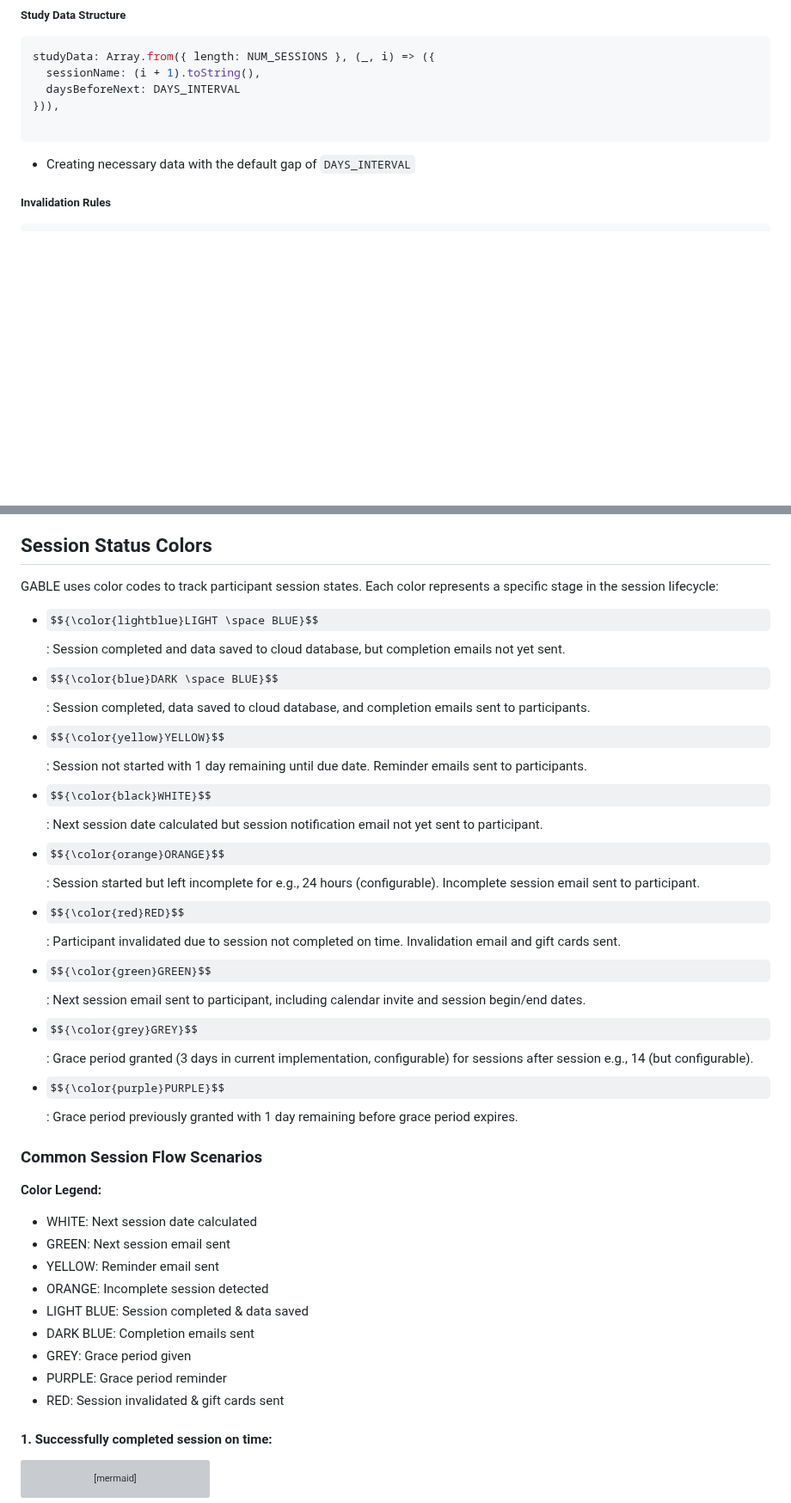
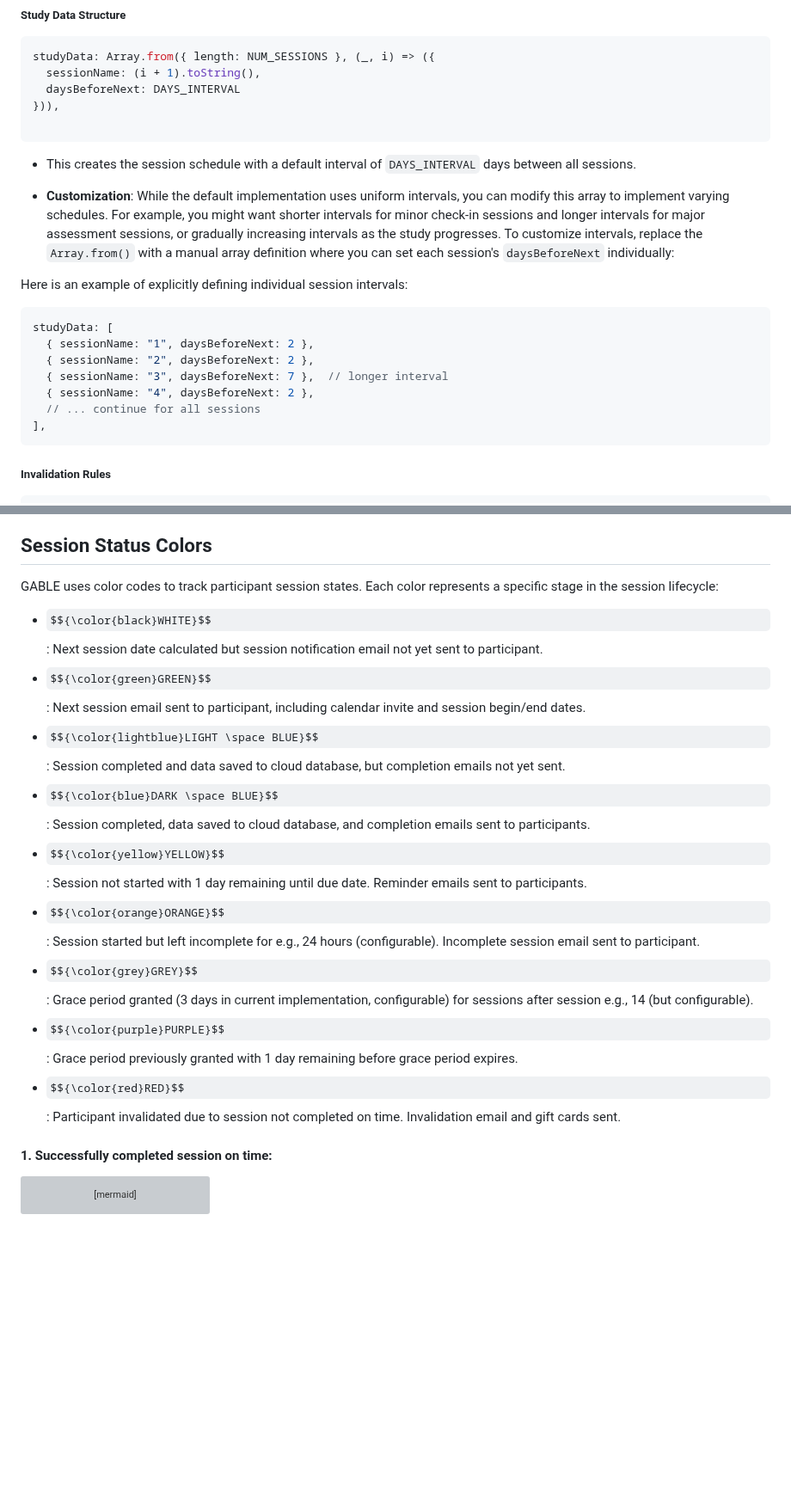
Before and after one commit to ibrahimberb/gable-preview, a Markdown page: README.md, 2 parts joined by grey strips. Shown at 86% size. GitHub-like rendering; some formulas as TeX source; blank space fills up the shorter version; grey boxes are pictures that could not be loaded.

````diff
--- a/README.md
+++ b/README.md
@@ -158,7 +158,21 @@ studyData: Array.from({ length: NUM_SESSIONS }, (_, i) => ({
 
 ```
 
-- Creating necessary data with the default gap of `DAYS_INTERVAL`
+- This creates the session schedule with a default interval of `DAYS_INTERVAL` days between all sessions.
+
+- **Customization**: While the default implementation uses uniform intervals, you can modify this array to implement varying schedules. For example, you might want shorter intervals for minor check-in sessions and longer intervals for major assessment sessions, or gradually increasing intervals as the study progresses. To customize intervals, replace the `Array.from()` with a manual array definition where you can set each session's `daysBeforeNext` individually:
+
+Here is an example of explicitly defining individual session intervals:
+
+```js
+studyData: [
+  { sessionName: "1", daysBeforeNext: 2 },
+  { sessionName: "2", daysBeforeNext: 2 },
+  { sessionName: "3", daysBeforeNext: 7 },  // longer interval
+  { sessionName: "4", daysBeforeNext: 2 },
+  // ... continue for all sessions
+],
+```
 
 
 ##### Invalidation Rules
@@ -296,28 +310,15 @@ pID{userId}_gable.json
 
 GABLE uses color codes to track participant session states. Each color represents a specific stage in the session lifecycle:
 
+- $${\color{black}WHITE}$$: Next session date calculated but session notification email not yet sent to participant.
+- $${\color{green}GREEN}$$: Next session email sent to participant, including calendar invite and session begin/end dates.
 - $${\color{lightblue}LIGHT \space BLUE}$$: Session completed and data saved to cloud database, but completion emails not yet sent.
 - $${\color{blue}DARK \space BLUE}$$: Session completed, data saved to cloud database, and completion emails sent to participants.
 - $${\color{yellow}YELLOW}$$: Session not started with 1 day remaining until due date. Reminder emails sent to participants.
-- $${\color{black}WHITE}$$: Next session date calculated but session notification email not yet sent to participant.
 - $${\color{orange}ORANGE}$$: Session started but left incomplete for e.g., 24 hours (configurable). Incomplete session email sent to participant.
-- $${\color{red}RED}$$: Participant invalidated due to session not completed on time. Invalidation email and gift cards sent.
-- $${\color{green}GREEN}$$: Next session email sent to participant, including calendar invite and session begin/end dates.
 - $${\color{grey}GREY}$$: Grace period granted (3 days in current implementation, configurable) for sessions after session e.g., 14 (but configurable).
 - $${\color{purple}PURPLE}$$: Grace period previously granted with 1 day remaining before grace period expires.
-
-### Common Session Flow Scenarios
-
-**Color Legend:**
-- WHITE: Next session date calculated
-- GREEN: Next session email sent
-- YELLOW: Reminder email sent
-- ORANGE: Incomplete session detected
-- LIGHT BLUE: Session completed & data saved
-- DARK BLUE: Completion emails sent
-- GREY: Grace period given
-- PURPLE: Grace period reminder
-- RED: Session invalidated & gift cards sent
+- $${\color{red}RED}$$: Participant invalidated due to session not completed on time. Invalidation email and gift cards sent.
 
 #### 1. Successfully completed session on time:
 
````
